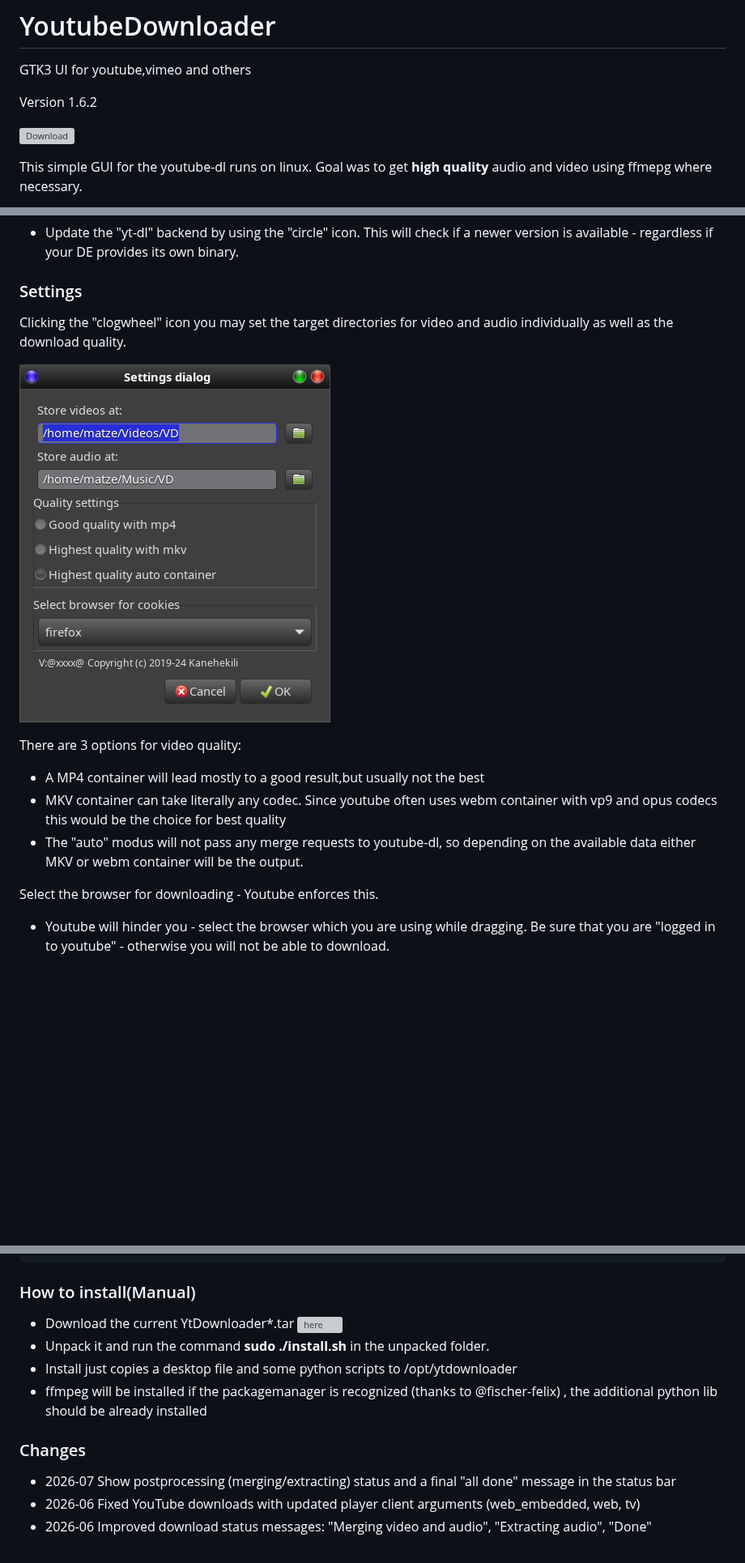
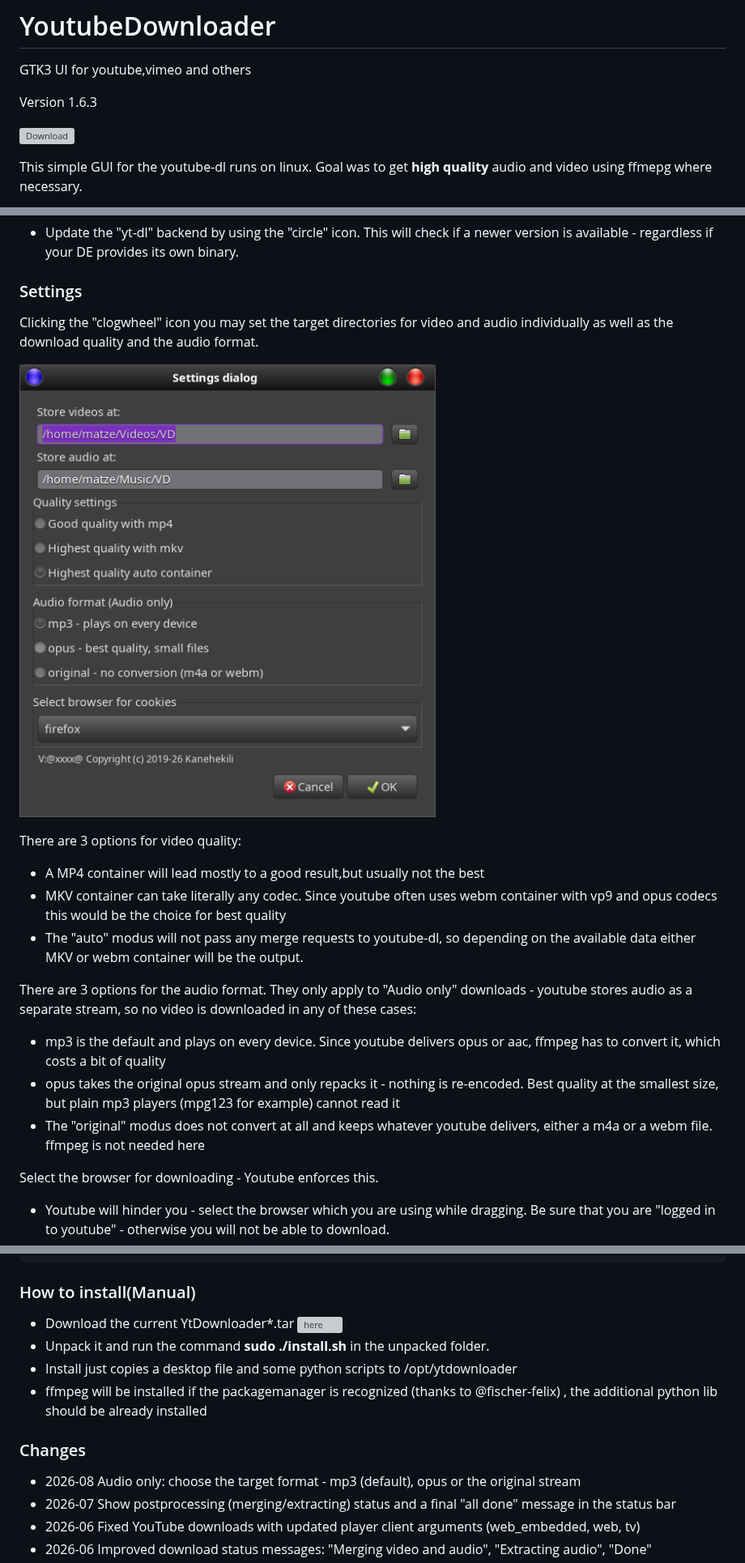
Before and after one commit to kanehekili/YoutubeDownloader, a Markdown page: README.md, 3 parts joined by grey strips. Shown at 81% size. Rendered like a GitHub page; pictures changed too: ytdialog.png; blank space fills up the shorter version; grey boxes are pictures that could not be loaded.

Commit message:
Added audio options

```diff
--- a/README.md
+++ b/README.md
@@ -1,5 +1,5 @@
 # YoutubeDownloader
 GTK3 UI for youtube,vimeo and others
 
-Version 1.6.2
+Version 1.6.3
 
@@ -35,7 +35,7 @@ This simple GUI for the youtube-dl runs on linux. Goal was to get **high quality
 * Update the "yt-dl" backend by using the "circle" icon. This will check if a newer version is available - regardless if your DE provides its own binary.
 
 ### Settings
-Clicking the "clogwheel" icon you may set the target directories for video and audio individually as well as the download quality.
+Clicking the "clogwheel" icon you may set the target directories for video and audio individually as well as the download quality and the audio format.
 
 ![Screenshot](./ytdialog.png)
 
@@ -43,6 +43,11 @@ There are 3 options for video quality:
 * A MP4 container will lead mostly to a good result,but usually not the best
 * MKV container can take literally any codec. Since youtube often uses webm container with vp9 and opus codecs this would be the choice for best quality
 * The "auto" modus will not pass any merge requests to youtube-dl, so depending on the available data either MKV or webm container will be the output.
+
+There are 3 options for the audio format. They only apply to "Audio only" downloads - youtube stores audio as a separate stream, so no video is downloaded in any of these cases:
+* mp3 is the default and plays on every device. Since youtube delivers opus or aac, ffmpeg has to convert it, which costs a bit of quality
+* opus takes the original opus stream and only repacks it - nothing is re-encoded. Best quality at the smallest size, but plain mp3 players (mpg123 for example) cannot read it
+* The "original" modus does not convert at all and keeps whatever youtube delivers, either a m4a or a webm file. ffmpeg is not needed here
 
 Select the browser for downloading - Youtube enforces this.
 * Youtube will hinder you - select the browser which you are using while dragging. Be sure that you are "logged in to youtube" - otherwise you will not be able to download.
@@ -98,6 +103,7 @@ sudo dnf install ffmpeg
 * ffmpeg will be installed if the packagemanager is recognized (thanks to @fischer-felix) , the additional python lib should be already installed
 
 ### Changes
+ * 2026-08 Audio only: choose the target format - mp3 (default), opus or the original stream
  * 2026-07 Show postprocessing (merging/extracting) status and a final "all done" message in the status bar
  * 2026-06 Fixed YouTube downloads with updated player client arguments (web_embedded, web, tv)
  * 2026-06 Improved download status messages: "Merging video and audio", "Extracting audio", "Done"
```
Also changed, not shown: other parts of README.md (+2 -2 lines), 5 other files.
